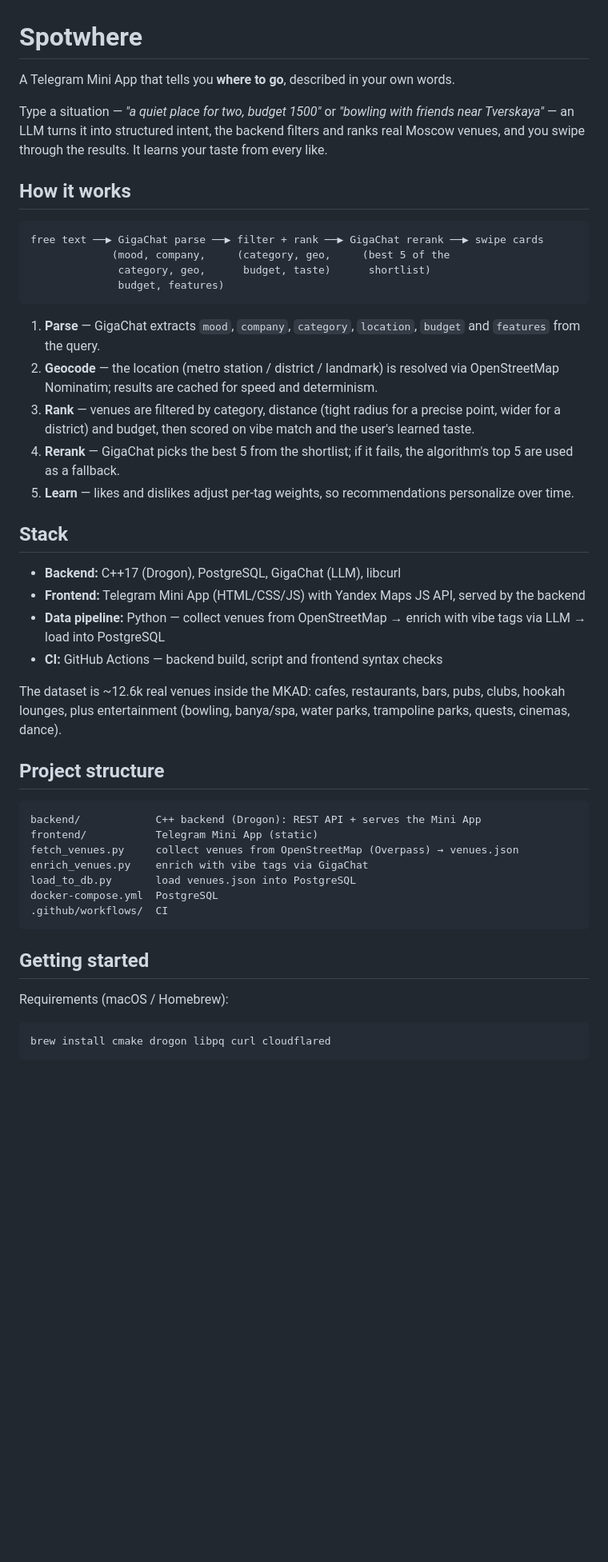
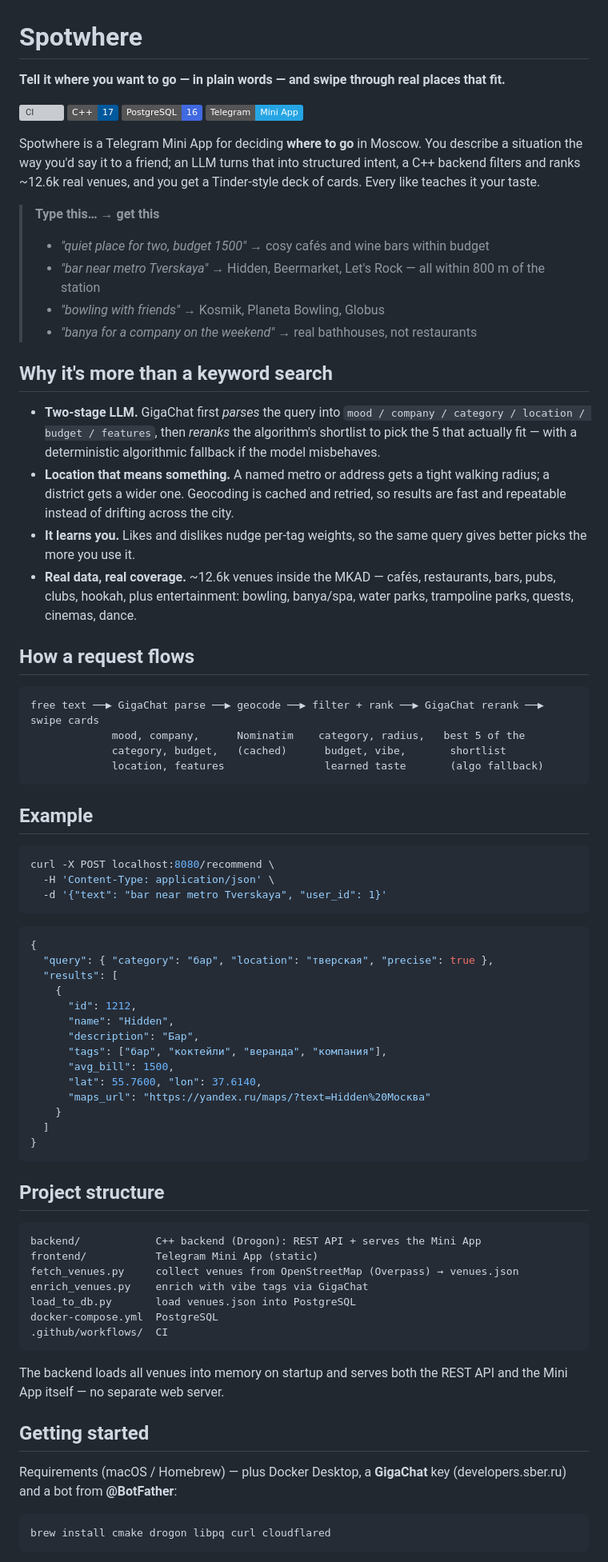
Before and after one commit to savikthk/Spotwhere-, a Markdown page: README.md, the part around one of its changes. Shown at 80% size. GitHub-like rendering; badges without logos; blank space fills up the shorter version; grey boxes are pictures that could not be loaded.

Commit message:
Rework README: examples, API sample, engineering highlights

````diff
--- a/README.md
+++ b/README.md
@@ -1,32 +1,60 @@
 # Spotwhere
 
-A Telegram Mini App that tells you **where to go**, described in your own words.
+**Tell it where you want to go — in plain words — and swipe through real places that fit.**
 
-Type a situation — *"a quiet place for two, budget 1500"* or *"bowling with friends near Tverskaya"* — an LLM turns it into structured intent, the backend filters and ranks real Moscow venues, and you swipe through the results. It learns your taste from every like.
+![CI](https://github.com/savikthk/Spotwhere-/actions/workflows/ci.yml/badge.svg)
+![C++17](https://img.shields.io/badge/C%2B%2B-17-00599C?logo=cplusplus&logoColor=white)
+![PostgreSQL](https://img.shields.io/badge/PostgreSQL-16-4169E1?logo=postgresql&logoColor=white)
+![Telegram Mini App](https://img.shields.io/badge/Telegram-Mini%20App-26A5E4?logo=telegram&logoColor=white)
 
-## How it works
+Spotwhere is a Telegram Mini App for deciding **where to go** in Moscow. You describe a situation the way you'd say it to a friend; an LLM turns that into structured intent, a C++ backend filters and ranks ~12.6k real venues, and you get a Tinder-style deck of cards. Every like teaches it your taste.
+
+> **Type this…** → **get this**
+> - *"quiet place for two, budget 1500"* → cosy cafés and wine bars within budget
+> - *"bar near metro Tverskaya"* → Hidden, Beermarket, Let's Rock — all within 800 m of the station
+> - *"bowling with friends"* → Kosmik, Planeta Bowling, Globus
+> - *"banya for a company on the weekend"* → real bathhouses, not restaurants
+
+## Why it's more than a keyword search
+
+- **Two-stage LLM.** GigaChat first *parses* the query into `mood / company / category / location / budget / features`, then *reranks* the algorithm's shortlist to pick the 5 that actually fit — with a deterministic algorithmic fallback if the model misbehaves.
+- **Location that means something.** A named metro or address gets a tight walking radius; a district gets a wider one. Geocoding is cached and retried, so results are fast and repeatable instead of drifting across the city.
+- **It learns you.** Likes and dislikes nudge per-tag weights, so the same query gives better picks the more you use it.
+- **Real data, real coverage.** ~12.6k venues inside the MKAD — cafés, restaurants, bars, pubs, clubs, hookah, plus entertainment: bowling, banya/spa, water parks, trampoline parks, quests, cinemas, dance.
+
+## How a request flows
 
 ```
-free text ──▶ GigaChat parse ──▶ filter + rank ──▶ GigaChat rerank ──▶ swipe cards
-             (mood, company,     (category, geo,     (best 5 of the
-              category, geo,      budget, taste)      shortlist)
-              budget, features)
+free text ──▶ GigaChat parse ──▶ geocode ──▶ filter + rank ──▶ GigaChat rerank ──▶ swipe cards
+             mood, company,      Nominatim    category, radius,   best 5 of the
+             category, budget,   (cached)      budget, vibe,       shortlist
+             location, features                learned taste       (algo fallback)
 ```
 
-1. **Parse** — GigaChat extracts `mood`, `company`, `category`, `location`, `budget` and `features` from the query.
-2. **Geocode** — the location (metro station / district / landmark) is resolved via OpenStreetMap Nominatim; results are cached for speed and determinism.
-3. **Rank** — venues are filtered by category, distance (tight radius for a precise point, wider for a district) and budget, then scored on vibe match and the user's learned taste.
-4. **Rerank** — GigaChat picks the best 5 from the shortlist; if it fails, the algorithm's top 5 are used as a fallback.
-5. **Learn** — likes and dislikes adjust per-tag weights, so recommendations personalize over time.
+## Example
 
-## Stack
+```bash
+curl -X POST localhost:8080/recommend \
+  -H 'Content-Type: application/json' \
+  -d '{"text": "bar near metro Tverskaya", "user_id": 1}'
+```
 
-- **Backend:** C++17 (Drogon), PostgreSQL, GigaChat (LLM), libcurl
-- **Frontend:** Telegram Mini App (HTML/CSS/JS) with Yandex Maps JS API, served by the backend
-- **Data pipeline:** Python — collect venues from OpenStreetMap → enrich with vibe tags via LLM → load into PostgreSQL
-- **CI:** GitHub Actions — backend build, script and frontend syntax checks
-
-The dataset is ~12.6k real venues inside the MKAD: cafes, restaurants, bars, pubs, clubs, hookah lounges, plus entertainment (bowling, banya/spa, water parks, trampoline parks, quests, cinemas, dance).
+```json
+{
+  "query": { "category": "бар", "location": "тверская", "precise": true },
+  "results": [
+    {
+      "id": 1212,
+      "name": "Hidden",
+      "description": "Бар",
+      "tags": ["бар", "коктейли", "веранда", "компания"],
+      "avg_bill": 1500,
+      "lat": 55.7600, "lon": 37.6140,
+      "maps_url": "https://yandex.ru/maps/?text=Hidden%20Москва"
+    }
+  ]
+}
+```
 
 ## Project structure
 
@@ -40,9 +68,11 @@ docker-compose.yml  PostgreSQL
 .github/workflows/  CI
 ```
 
+The backend loads all venues into memory on startup and serves both the REST API and the Mini App itself — no separate web server.
+
 ## Getting started
 
-Requirements (macOS / Homebrew):
+Requirements (macOS / Homebrew) — plus Docker Desktop, a **GigaChat** key (developers.sber.ru) and a bot from **@BotFather**:
 
 ```bash
 brew install cmake drogon libpq curl cloudflared
````
Also changed, not shown: other parts of README.md (+10 -17 lines).
